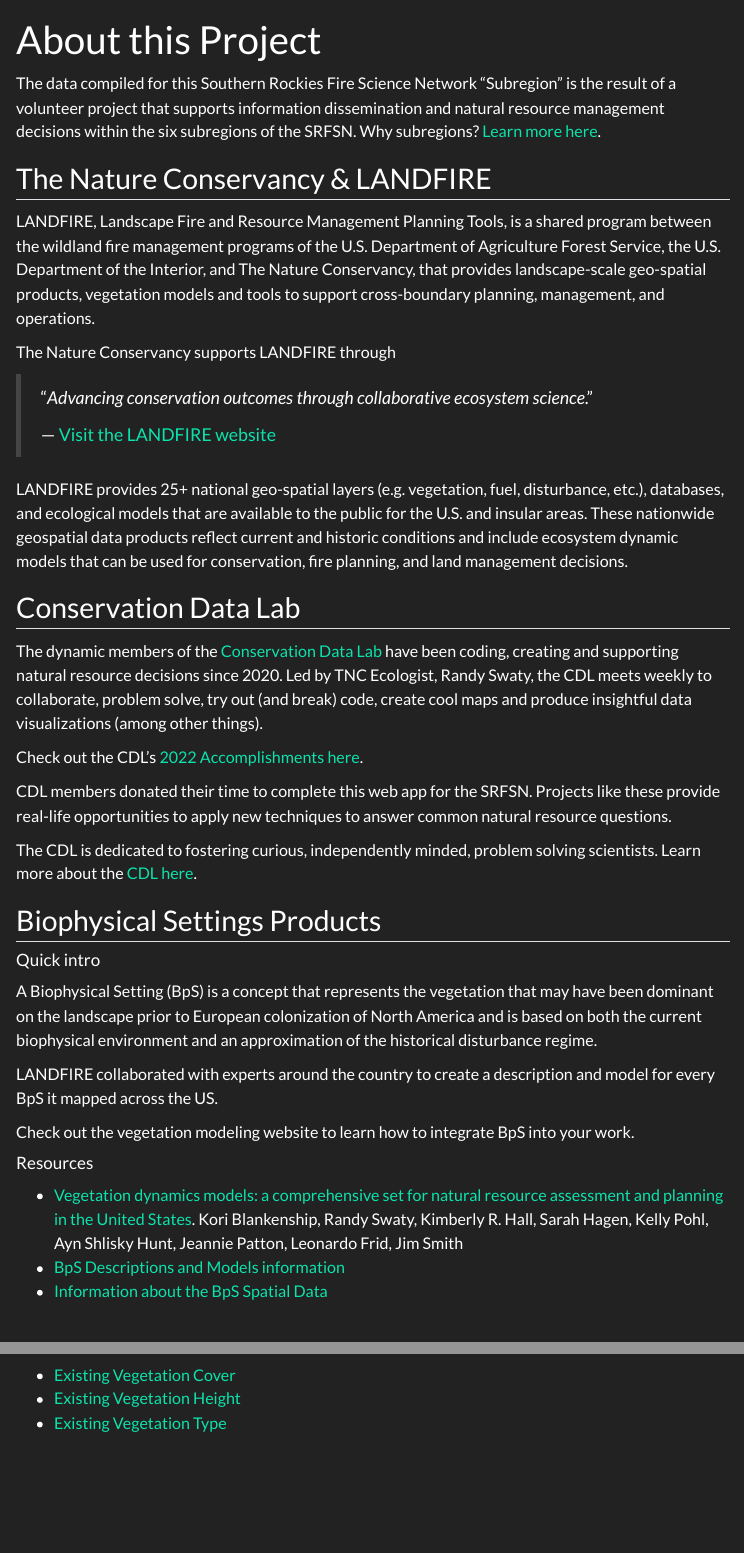
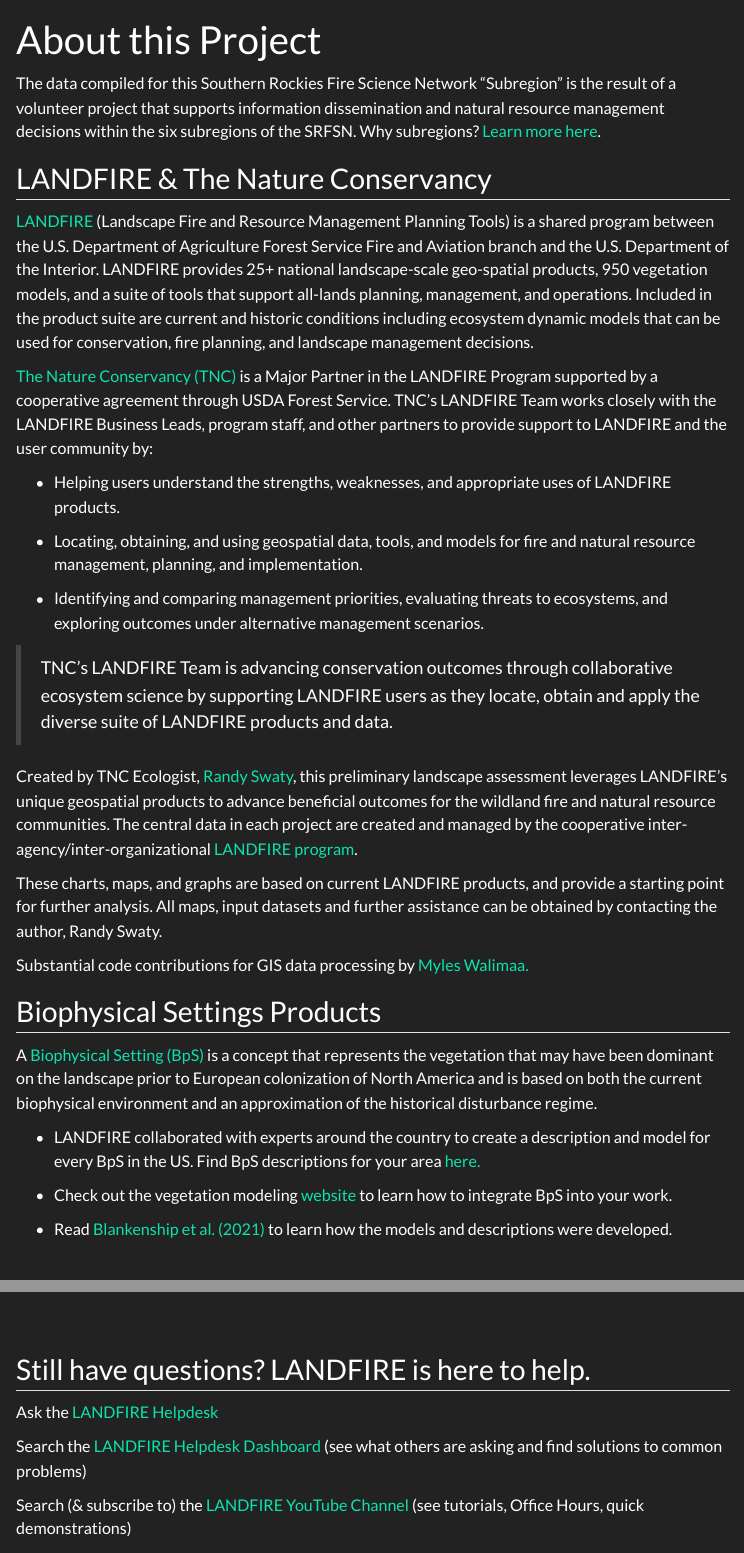
Before and after one commit to thenatureconservancy/wyba, a Quarto document (about.qmd): the page in a window 1100 px wide, from its top, and a second part further down, joined at a grey line. Rendered offline with R 4.5, knitr and Pandoc in place of Quarto, with nearby package versions; menus at the side of the page are left out.

Commit message:
final edits to About

```diff
--- a/about.qmd
+++ b/about.qmd
@@ -1,42 +1,39 @@
 ---
 title: "About this Project"
 ---
+
 The data compiled for this Southern Rockies Fire Science Network "Subregion" is the result of a volunteer project that supports information dissemination and natural resource management decisions within the six subregions of the SRFSN. Why subregions? [Learn more here](https://www.southernrockiesfirescience.org/why-subregions/){target="blank"}.
 
-## The Nature Conservancy & LANDFIRE
+## LANDFIRE & The Nature Conservancy
 
-LANDFIRE, Landscape Fire and Resource Management Planning Tools, is a shared program between the wildland fire management programs of the U.S. Department of Agriculture Forest Service, the U.S. Department of the Interior, and The Nature Conservancy, that provides landscape-scale geo-spatial products, vegetation models and tools to support cross-boundary planning, management, and operations.
+[LANDFIRE](https://landfire.gov){target="blank"} (Landscape Fire and Resource Management Planning Tools) is a shared program between the U.S. Department of Agriculture Forest Service Fire and Aviation branch and the U.S. Department of the Interior. LANDFIRE provides 25+ national landscape-scale geo-spatial products, 950 vegetation models, and a suite of tools that support all-lands planning, management, and operations. Included in the product suite are current and historic conditions including ecosystem dynamic models that can be used for conservation, fire planning, and landscape management decisions.
 
-The Nature Conservancy supports LANDFIRE through
+[The Nature Conservancy (TNC)](https://landfire.gov/faqs#heading-45){target="blank"} is a Major Partner in the LANDFIRE Program supported by a cooperative agreement through USDA Forest Service. TNC’s LANDFIRE Team works closely with the LANDFIRE Business Leads, program staff, and other partners to provide support to LANDFIRE and the user community by:
 
->"_Advancing conservation outcomes through collaborative ecosystem science_."
->
-> --- [Visit the LANDFIRE website](https://landfire.gov){target="blank"}
+* Helping users understand the strengths, weaknesses, and appropriate uses of LANDFIRE products.
 
-LANDFIRE provides 25+ national geo-spatial layers (e.g. vegetation, fuel, disturbance, etc.), databases, and ecological models that are available to the public for the U.S. and insular areas. These nationwide geospatial data products reflect current and historic conditions and include ecosystem dynamic models that can be used for conservation, fire planning, and land management decisions.
+* Locating, obtaining, and using geospatial data, tools, and models for fire and natural resource management, planning, and implementation.
 
-## Conservation Data Lab
-The dynamic members of the [Conservation Data Lab](https://conservationdatalab.org/){target="blank"} have been coding, creating and supporting natural resource decisions since 2020. Led by TNC Ecologist, Randy Swaty, the CDL meets weekly to collaborate, problem solve, try out (and break) code, create cool maps and produce insightful data visualizations (among other things).
+* Identifying and comparing management priorities, evaluating threats to ecosystems, and exploring outcomes under alternative management scenarios.
 
-Check out the CDL's [2022 Accomplishments here](https://conservationdatalab.org/year_end_2022.html){target="blank"}.
 
-CDL members donated their time to complete this web app for the SRFSN. Projects like these provide real-life opportunities to apply new techniques to answer common natural resource questions.
+> TNC’s LANDFIRE Team is advancing conservation outcomes through collaborative ecosystem science by supporting LANDFIRE users as they locate, obtain and apply the diverse suite of LANDFIRE products and data.
 
-The CDL is dedicated to fostering curious, independently minded, problem solving scientists. Learn more about the [CDL here](https://conservationdatalab.org/){target="blank"}.
+Created by TNC Ecologist, [Randy Swaty](mailto:rswaty@tnc.org), this preliminary landscape assessment leverages LANDFIRE’s unique geospatial products to advance beneficial outcomes for the wildland fire and natural resource communities. The central data in each project are created and managed by the cooperative inter-agency/inter-organizational [LANDFIRE program](https://landfire.gov){target="blank"}.
+
+These charts, maps, and graphs are based on current LANDFIRE products, and provide a starting point for further analysis. All maps, input datasets and further assistance can be obtained by contacting the author, Randy Swaty.
+
+Substantial code contributions for GIS data processing by [Myles Walimaa.](https://www.linkedin.com/in/myles-walimaa-35596123b/){target="blank"}
 
 ## Biophysical Settings Products
 
-#### Quick intro
-A Biophysical Setting (BpS) is a concept that represents the vegetation that may have been dominant on the landscape prior to European colonization of North America and is based on both the current biophysical environment and an approximation of the historical disturbance regime.
+A [Biophysical Setting (BpS)](https://landfire.gov/bps-models.php){target="blank"} is a concept that represents the vegetation that may have been dominant on the landscape prior to European colonization of North America and is based on both the current biophysical environment and an approximation of the historical disturbance regime.
 
-LANDFIRE collaborated with experts around the country to create a description and model for every BpS it mapped across the US.
+* LANDFIRE collaborated with experts around the country to create a description and model for every BpS in the US. Find BpS descriptions for your area [here.](https://landfirereview.org/search.php){target="blank"}
 
-Check out the vegetation modeling website to learn how to integrate BpS into your work.
+* Check out the vegetation modeling [website](https://thenatureconservancy.github.io/landfiremodels/){target="blank"} to learn how to integrate BpS into your work.
 
-#### Resources
-* [Vegetation dynamics models: a comprehensive set for natural resource assessment and planning in the United States](https://esajournals.onlinelibrary.wiley.com/doi/pdf/10.1002/ecs2.3484){target="blank"}. Kori Blankenship, Randy Swaty, Kimberly R. Hall, Sarah Hagen, Kelly Pohl, Ayn Shlisky Hunt, Jeannie Patton, Leonardo Frid, Jim Smith
-* [BpS Descriptions and Models information](https://landfire.gov/bps-models.php){target="blank"}
-* [Information about the BpS Spatial Data](https://landfire.gov/bps.php){target="blank"}
+* Read [Blankenship et al. (2021)](https://esajournals.onlinelibrary.wiley.com/doi/pdf/10.1002/ecs2.3484){target="blank"} to learn how the models and descriptions were developed.
 
 <br>
 
@@ -53,6 +49,3 @@
 
 #### Resources
 
-* [Existing Vegetation Cover](https://landfire.gov/evc.php){target="blank"}
-* [Existing Vegetation Height](https://landfire.gov/evh.php){target="blank"}
-* [Existing Vegetation Type](https://landfire.gov/evt.php){target="blank"}
@@ -59,5 +58,16 @@
 <br>
 
-<iframe width="560" height="315" src="https://www.youtube.com/embed/R3Jn6sxaXR0" title="YouTube video player" frameborder="0" allow="accelerometer; autoplay; clipboard-write; encrypted-media; gyroscope; picture-in-picture; web-share" allowfullscreen>
+<iframe width="560" height="315" src="https://www.youtube.com/embed/Fzc_zS6EoJE?si=Z4idrvFqgCMK8IJZ" title="YouTube video player" frameborder="0" allow="accelerometer; autoplay; clipboard-write; encrypted-media; gyroscope; picture-in-picture; web-share" allowfullscreen>
 
 </iframe>
+
+<br>
+
+
+## Still have questions? LANDFIRE is here to help.
+
+Ask the [LANDFIRE Helpdesk](mailto:helpdesk@landfire.gov){target="blank"}
+
+Search the [LANDFIRE Helpdesk Dashboard](https://landfire.gov/helpdesk ){target="blank"} (see what others are asking and find solutions to common problems)
+
+Search (& subscribe to) the [LANDFIRE YouTube Channel](https://www.youtube.com/@LANDFIREvideo){target="blank} (see tutorials, Office Hours, quick demonstrations)
```
Also changed, not shown: chord.html, docs/search.json, about.qmd (9 more changed lines), 4 other files.
